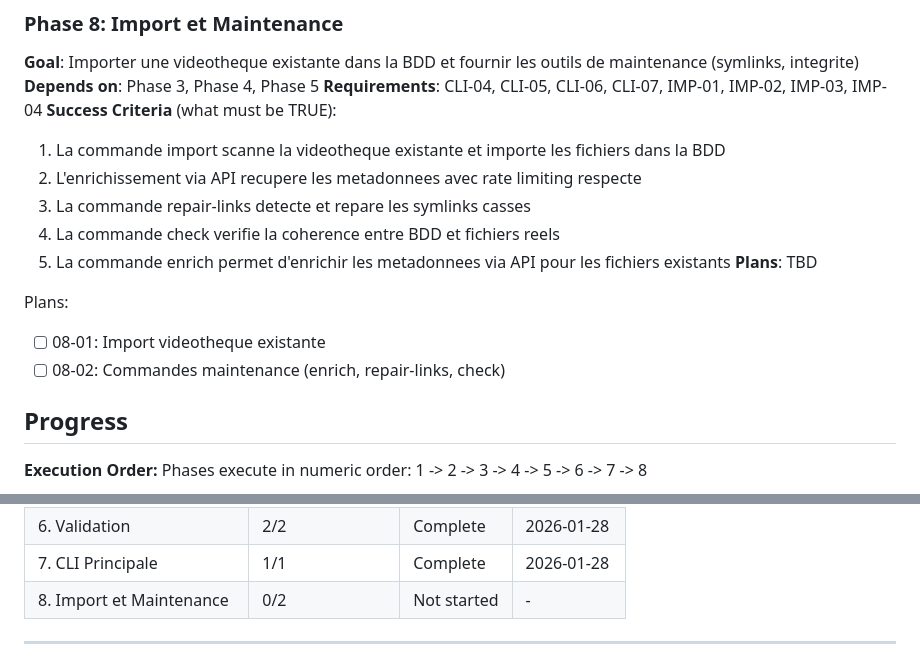
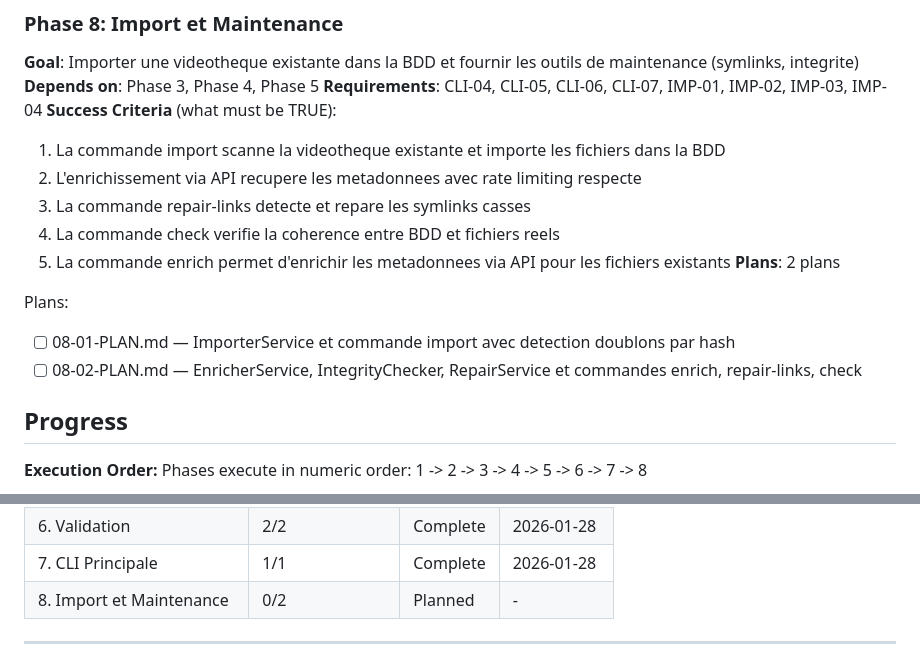
Before and after one commit to jpokinter87/cine_org, a Markdown page: .planning/ROADMAP.md, 2 parts joined by grey strips. Drawn GitHub-style.

Commit message:
docs(08): create phase plan
Phase 08: Import et Maintenance
- 2 plan(s) in 1 wave(s)
- 2 parallel, 0 sequential
- Ready for execution

Co-Authored-By: Claude Opus 4.5 <noreply@anthropic.com>

```diff
--- a/.planning/ROADMAP.md
+++ b/.planning/ROADMAP.md
@@ -140,11 +140,11 @@ Plans:
   3. La commande repair-links detecte et repare les symlinks casses
   4. La commande check verifie la coherence entre BDD et fichiers reels
   5. La commande enrich permet d'enrichir les metadonnees via API pour les fichiers existants
-**Plans**: TBD
+**Plans**: 2 plans
 
 Plans:
-- [ ] 08-01: Import videotheque existante
-- [ ] 08-02: Commandes maintenance (enrich, repair-links, check)
+- [ ] 08-01-PLAN.md — ImporterService et commande import avec detection doublons par hash
+- [ ] 08-02-PLAN.md — EnricherService, IntegrityChecker, RepairService et commandes enrich, repair-links, check
 
 ## Progress
 
@@ -160,7 +160,7 @@ Phases execute in numeric order: 1 -> 2 -> 3 -> 4 -> 5 -> 6 -> 7 -> 8
 | 5. Organisation Fichiers | 2/2 | Complete | 2026-01-27 |
 | 6. Validation | 2/2 | Complete | 2026-01-28 |
 | 7. CLI Principale | 1/1 | Complete | 2026-01-28 |
-| 8. Import et Maintenance | 0/2 | Not started | - |
+| 8. Import et Maintenance | 0/2 | Planned | - |
 
 ---
 *Roadmap created: 2026-01-26*
```
Also changed, not shown: 2 other files.
